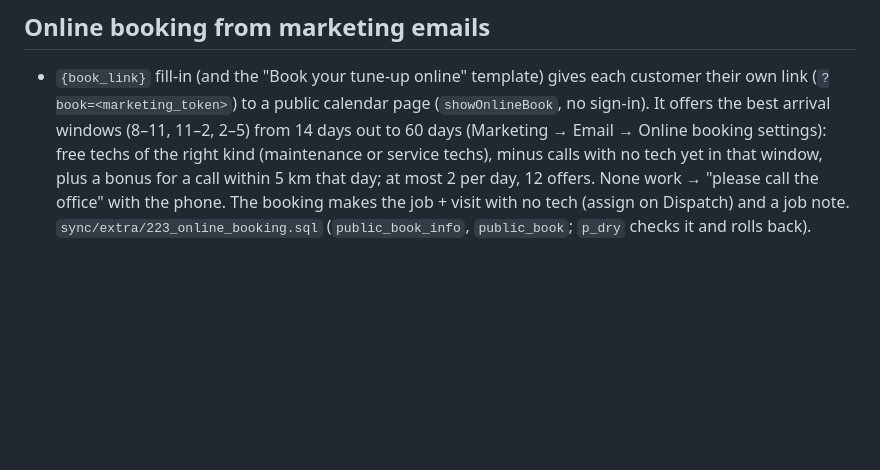
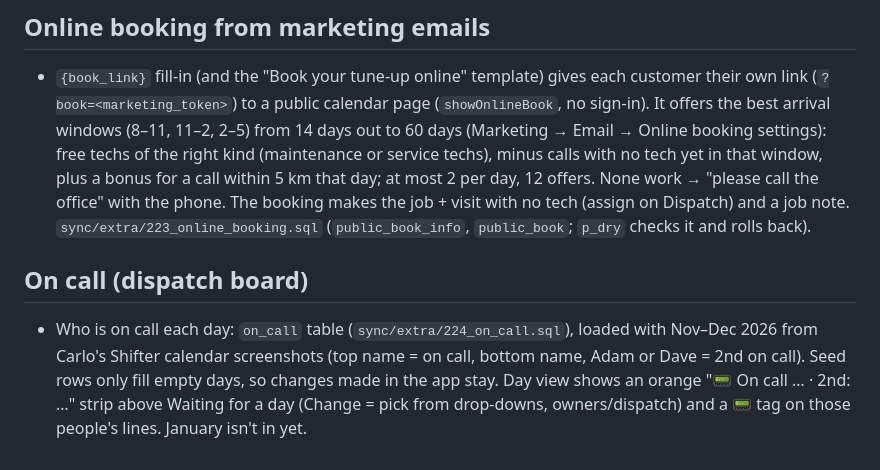
Before and after one commit to Carlo-Reid/reid-app, a Markdown page: CLAUDE.md, the part around the change. Rendered like a GitHub page; blank space fills up the shorter version.

Commit message:
Notes: on call
Co-Authored-By: Claude Opus 5.5 <noreply@anthropic.com>
Claude-Session: https://claude.ai/code/session_016NduZLGFJkbtARBjPs2f8u

```diff
--- a/CLAUDE.md
+++ b/CLAUDE.md
@@ -50,3 +50,7 @@
 ## Online booking from marketing emails
 
 - `{book_link}` fill-in (and the "Book your tune-up online" template) gives each customer their own link (`?book=<marketing_token>`) to a public calendar page (`showOnlineBook`, no sign-in). It offers the best arrival windows (8–11, 11–2, 2–5) from 14 days out to 60 days (Marketing → Email → Online booking settings): free techs of the right kind (maintenance or service techs), minus calls with no tech yet in that window, plus a bonus for a call within 5 km that day; at most 2 per day, 12 offers. None work → "please call the office" with the phone. The booking makes the job + visit with no tech (assign on Dispatch) and a job note. `sync/extra/223_online_booking.sql` (`public_book_info`, `public_book`; `p_dry` checks it and rolls back).
+
+## On call (dispatch board)
+
+- Who is on call each day: `on_call` table (`sync/extra/224_on_call.sql`), loaded with Nov–Dec 2026 from Carlo's Shifter calendar screenshots (top name = on call, bottom name, Adam or Dave = 2nd on call). Seed rows only fill empty days, so changes made in the app stay. Day view shows an orange "📟 On call … · 2nd: …" strip above Waiting for a day (Change = pick from drop-downs, owners/dispatch) and a 📟 tag on those people's lines. January isn't in yet.
```
